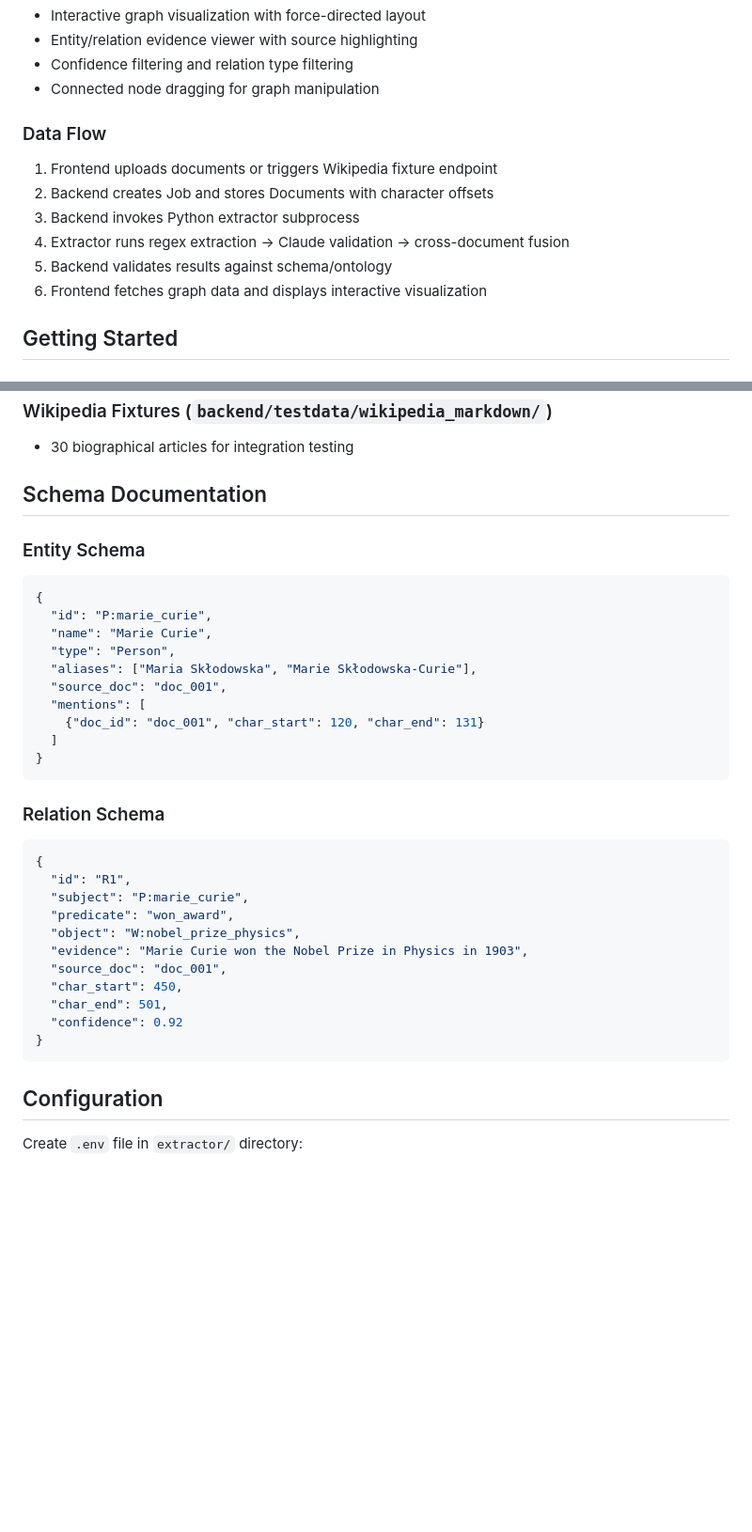
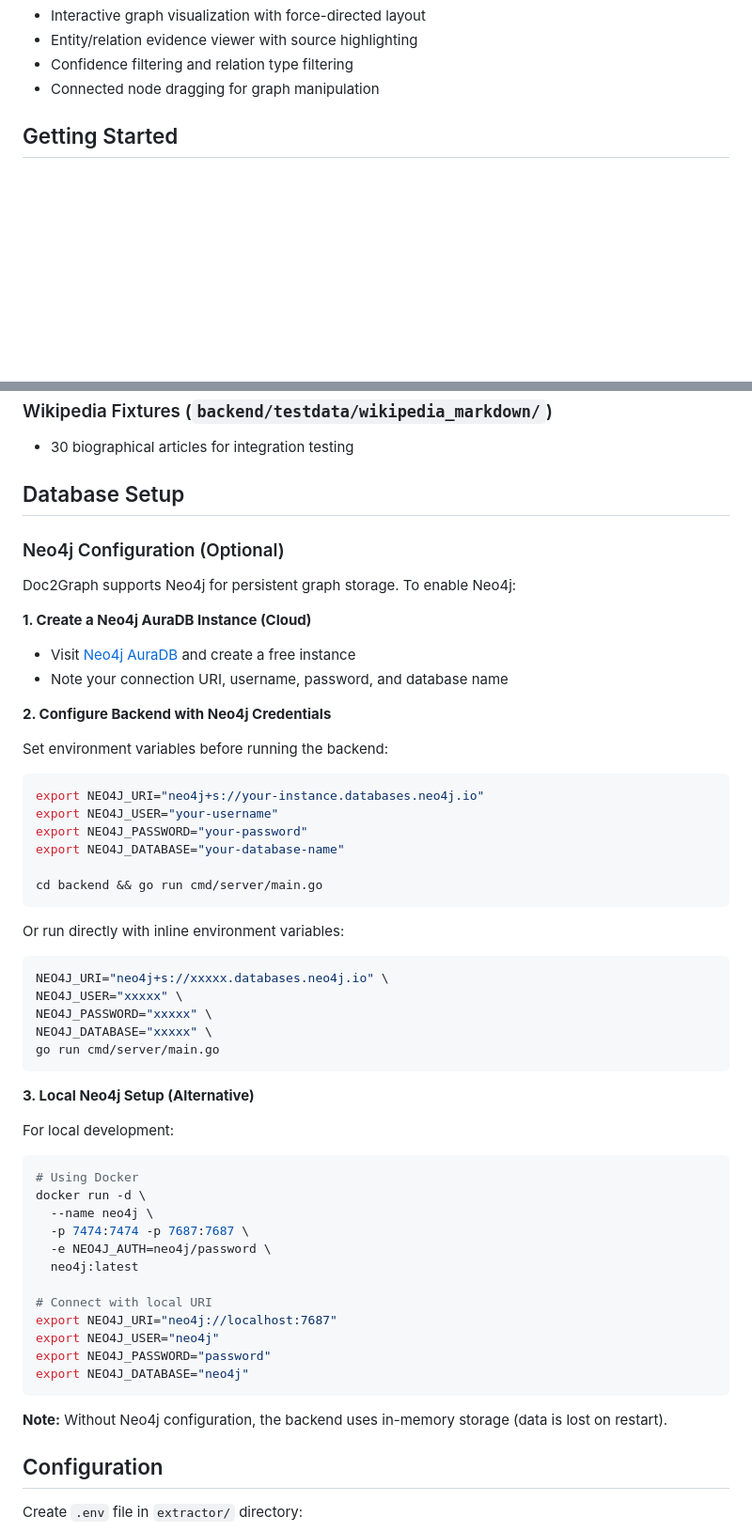
Before and after one commit to yang-qiyuan/Doc2Graph, a Markdown page: readme.md, 2 parts joined by grey strips. Shown at 94% size. GitHub-like rendering; blank space fills up the shorter version.

Commit message:
Simplify README and add database setup documentation
Simplified the README by removing overly technical sections and adding
practical database setup instructions for users.

Changes:
- Added "Complex Multi-Entity Graph Handling" feature showcase with
  multile_entities.png demonstrating 70+ node graph visualization
- Removed "Supported Relation Types" section (too detailed)
- Removed "Data Flow" section (too technical)
- Removed "Schema Documentation" section (implementation detail)
- Added comprehensive "Database Setup" section with:
  * Neo4j AuraDB cloud setup instructions
  * Environment variable configuration examples
  * Local Docker setup alternative
  * Clear note about in-memory vs persistent storage

The README is now more user-friendly and focused on practical setup
and feature showcases rather than implementation details.

🤖 Generated with Claude Code (https://claude.com/claude-code)

Co-Authored-By: Claude <noreply@anthropic.com>

````diff
--- a/readme.md
+++ b/readme.md
@@ -87,15 +85,6 @@ Extract relationships between entities across different documents:
 - Entity/relation evidence viewer with source highlighting
 - Confidence filtering and relation type filtering
 - Connected node dragging for graph manipulation
-
-### Data Flow
-
-1. Frontend uploads documents or triggers Wikipedia fixture endpoint
-2. Backend creates Job and stores Documents with character offsets
-3. Backend invokes Python extractor subprocess
-4. Extractor runs regex extraction → Claude validation → cross-document fusion
-5. Backend validates results against schema/ontology
-6. Frontend fetches graph data and displays interactive visualization
 
 ## Getting Started
 
@@ -170,36 +159,59 @@ The project includes comprehensive test fixtures demonstrating key features:
 ### Wikipedia Fixtures (`backend/testdata/wikipedia_markdown/`)
 - 30 biographical articles for integration testing
 
-## Schema Documentation
+## Database Setup
 
-### Entity Schema
-```json
-{
-  "id": "P:marie_curie",
-  "name": "Marie Curie",
-  "type": "Person",
-  "aliases": ["Maria Skłodowska", "Marie Skłodowska-Curie"],
-  "source_doc": "doc_001",
-  "mentions": [
-    {"doc_id": "doc_001", "char_start": 120, "char_end": 131}
-  ]
-}
+### Neo4j Configuration (Optional)
+
+Doc2Graph supports Neo4j for persistent graph storage. To enable Neo4j:
+
+**1. Create a Neo4j AuraDB Instance (Cloud)**
+- Visit [Neo4j AuraDB](https://neo4j.com/cloud/aura/) and create a free instance
+- Note your connection URI, username, password, and database name
+
+**2. Configure Backend with Neo4j Credentials**
+
+Set environment variables before running the backend:
+
+```bash
+export NEO4J_URI="neo4j+s://your-instance.databases.neo4j.io"
+export NEO4J_USER="your-username"
+export NEO4J_PASSWORD="your-password"
+export NEO4J_DATABASE="your-database-name"
+
+cd backend && go run cmd/server/main.go
 ```
 
-### Relation Schema
-```json
-{
-  "id": "R1",
-  "subject": "P:marie_curie",
-  "predicate": "won_award",
-  "object": "W:nobel_prize_physics",
-  "evidence": "Marie Curie won the Nobel Prize in Physics in 1903",
-  "source_doc": "doc_001",
-  "char_start": 450,
-  "char_end": 501,
-  "confidence": 0.92
-}
+Or run directly with inline environment variables:
+
+```bash
+NEO4J_URI="neo4j+s://xxxxx.databases.neo4j.io" \
+NEO4J_USER="xxxxx" \
+NEO4J_PASSWORD="xxxxx" \
+NEO4J_DATABASE="xxxxx" \
+go run cmd/server/main.go
 ```
+
+**3. Local Neo4j Setup (Alternative)**
+
+For local development:
+
+```bash
+# Using Docker
+docker run -d \
+  --name neo4j \
+  -p 7474:7474 -p 7687:7687 \
+  -e NEO4J_AUTH=neo4j/password \
+  neo4j:latest
+
+# Connect with local URI
+export NEO4J_URI="neo4j://localhost:7687"
+export NEO4J_USER="neo4j"
+export NEO4J_PASSWORD="password"
+export NEO4J_DATABASE="neo4j"
+```
+
+**Note:** Without Neo4j configuration, the backend uses in-memory storage (data is lost on restart).
 
 ## Configuration
 
````
Also changed, not shown: other parts of readme.md (+10 -12 lines), media/multile_entities.png (added).
